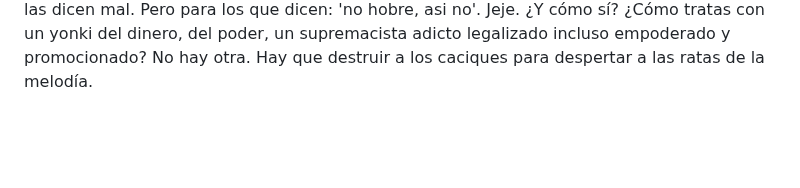
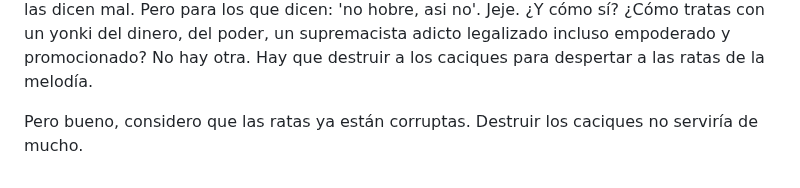
Before and after one commit to allnulled/allnulled, a Markdown page: README.md, the part around the change. Rendered like a GitHub page; blank space fills up the shorter version.

```diff
--- a/README.md
+++ b/README.md
@@ -67,3 +67,5 @@ Matiz innecesario para el sagaz: liberar la mafia de la hierba significa darla,
 Matiz innecesario 2: eso no lo van a negociar jamás, por eso hablo en estos términos. En términos de au revoir. Yo no trabajo más para un mundo de mermados que no quiere escuchar. Ni puede, claro, está secuestrado.
 
 Y si alguien acaso ha llegado a leer hasta aquí, pues solo le falta entender que es parte del problema que, al humano, no le puedas hablar así para contarle las cosas. Que tienes que tratarlo bien, y hacerle sentir atraído por lo que dices, y todo eso. Esa es la razón por la que esa gente está en el poder, toreando al pueblo: por ese rasgo de no escuchar las cosas si te las dicen mal. Pero para los que dicen: 'no hobre, asi no'. Jeje. ¿Y cómo sí? ¿Cómo tratas con un yonki del dinero, del poder, un supremacista adicto legalizado incluso empoderado y promocionado? No hay otra. Hay que destruir a los caciques para despertar a las ratas de la melodía.
+
+Pero bueno, considero que las ratas ya están corruptas. Destruir los caciques no serviría de mucho.
```
